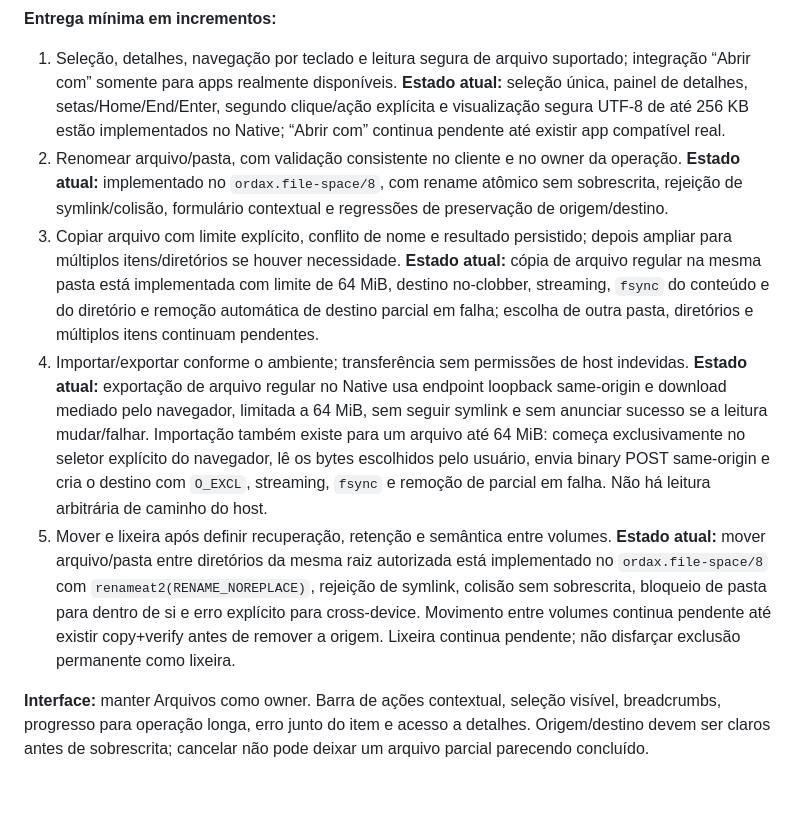
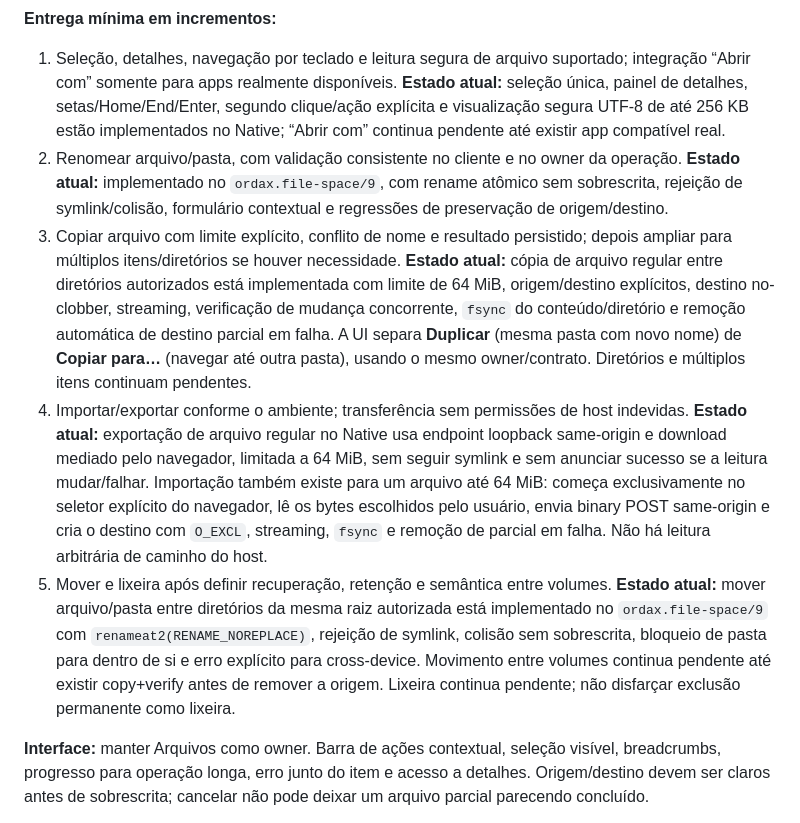
Before and after one commit to washingtonmsdj/propotipo-ordax-os, a Markdown page: PLANO-02-EVOLUCAO-E-REAPROVEITAMENTO-DO-LEGADO.md, the part around the change. Rendered like a GitHub page; blank space fills up the shorter version.

Commit message:
Record cross-directory copy in evolution plan

```diff
--- a/PLANO-02-EVOLUCAO-E-REAPROVEITAMENTO-DO-LEGADO.md
+++ b/PLANO-02-EVOLUCAO-E-REAPROVEITAMENTO-DO-LEGADO.md
@@ -164,10 +164,10 @@ Os nomes de operações sugeridos nesta seção descrevem contratos a discutir;
 **Entrega mínima em incrementos:**
 
 1. Seleção, detalhes, navegação por teclado e leitura segura de arquivo suportado; integração “Abrir com” somente para apps realmente disponíveis. **Estado atual:** seleção única, painel de detalhes, setas/Home/End/Enter, segundo clique/ação explícita e visualização segura UTF-8 de até 256 KB estão implementados no Native; “Abrir com” continua pendente até existir app compatível real.
-2. Renomear arquivo/pasta, com validação consistente no cliente e no owner da operação. **Estado atual:** implementado no `ordax.file-space/8`, com rename atômico sem sobrescrita, rejeição de symlink/colisão, formulário contextual e regressões de preservação de origem/destino.
-3. Copiar arquivo com limite explícito, conflito de nome e resultado persistido; depois ampliar para múltiplos itens/diretórios se houver necessidade. **Estado atual:** cópia de arquivo regular na mesma pasta está implementada com limite de 64 MiB, destino no-clobber, streaming, `fsync` do conteúdo e do diretório e remoção automática de destino parcial em falha; escolha de outra pasta, diretórios e múltiplos itens continuam pendentes.
+2. Renomear arquivo/pasta, com validação consistente no cliente e no owner da operação. **Estado atual:** implementado no `ordax.file-space/9`, com rename atômico sem sobrescrita, rejeição de symlink/colisão, formulário contextual e regressões de preservação de origem/destino.
+3. Copiar arquivo com limite explícito, conflito de nome e resultado persistido; depois ampliar para múltiplos itens/diretórios se houver necessidade. **Estado atual:** cópia de arquivo regular entre diretórios autorizados está implementada com limite de 64 MiB, origem/destino explícitos, destino no-clobber, streaming, verificação de mudança concorrente, `fsync` do conteúdo/diretório e remoção automática de destino parcial em falha. A UI separa **Duplicar** (mesma pasta com novo nome) de **Copiar para…** (navegar até outra pasta), usando o mesmo owner/contrato. Diretórios e múltiplos itens continuam pendentes.
 4. Importar/exportar conforme o ambiente; transferência sem permissões de host indevidas. **Estado atual:** exportação de arquivo regular no Native usa endpoint loopback same-origin e download mediado pelo navegador, limitada a 64 MiB, sem seguir symlink e sem anunciar sucesso se a leitura mudar/falhar. Importação também existe para um arquivo até 64 MiB: começa exclusivamente no seletor explícito do navegador, lê os bytes escolhidos pelo usuário, envia binary POST same-origin e cria o destino com `O_EXCL`, streaming, `fsync` e remoção de parcial em falha. Não há leitura arbitrária de caminho do host.
-5. Mover e lixeira após definir recuperação, retenção e semântica entre volumes. **Estado atual:** mover arquivo/pasta entre diretórios da mesma raiz autorizada está implementado no `ordax.file-space/8` com `renameat2(RENAME_NOREPLACE)`, rejeição de symlink, colisão sem sobrescrita, bloqueio de pasta para dentro de si e erro explícito para cross-device. Movimento entre volumes continua pendente até existir copy+verify antes de remover a origem. Lixeira continua pendente; não disfarçar exclusão permanente como lixeira.
+5. Mover e lixeira após definir recuperação, retenção e semântica entre volumes. **Estado atual:** mover arquivo/pasta entre diretórios da mesma raiz autorizada está implementado no `ordax.file-space/9` com `renameat2(RENAME_NOREPLACE)`, rejeição de symlink, colisão sem sobrescrita, bloqueio de pasta para dentro de si e erro explícito para cross-device. Movimento entre volumes continua pendente até existir copy+verify antes de remover a origem. Lixeira continua pendente; não disfarçar exclusão permanente como lixeira.
 
 **Interface:** manter Arquivos como owner. Barra de ações contextual, seleção visível, breadcrumbs, progresso para operação longa, erro junto do item e acesso a detalhes. Origem/destino devem ser claros antes de sobrescrita; cancelar não pode deixar um arquivo parcial parecendo concluído.
 
```
